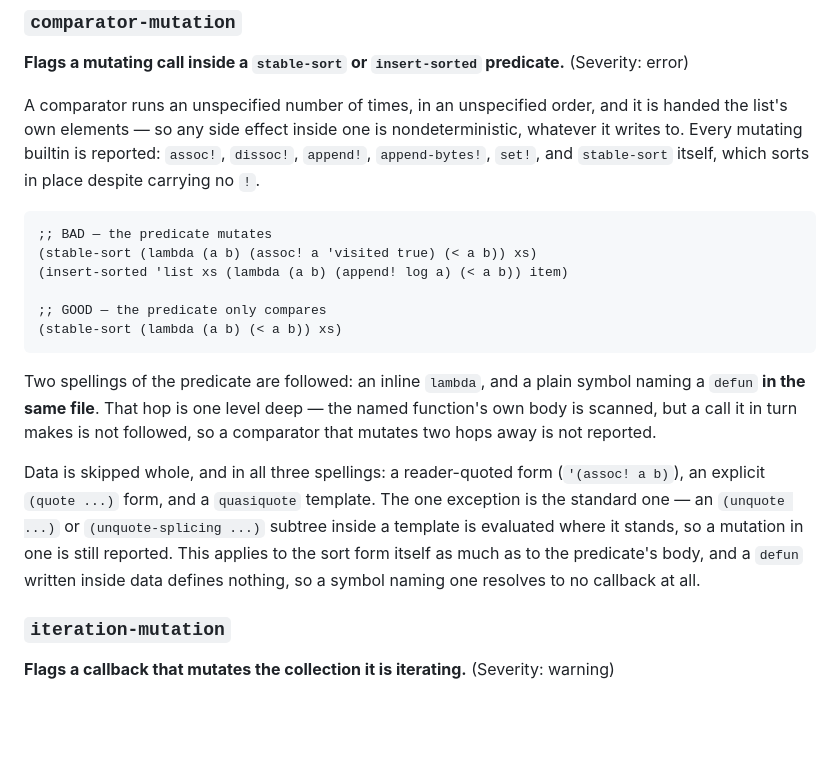
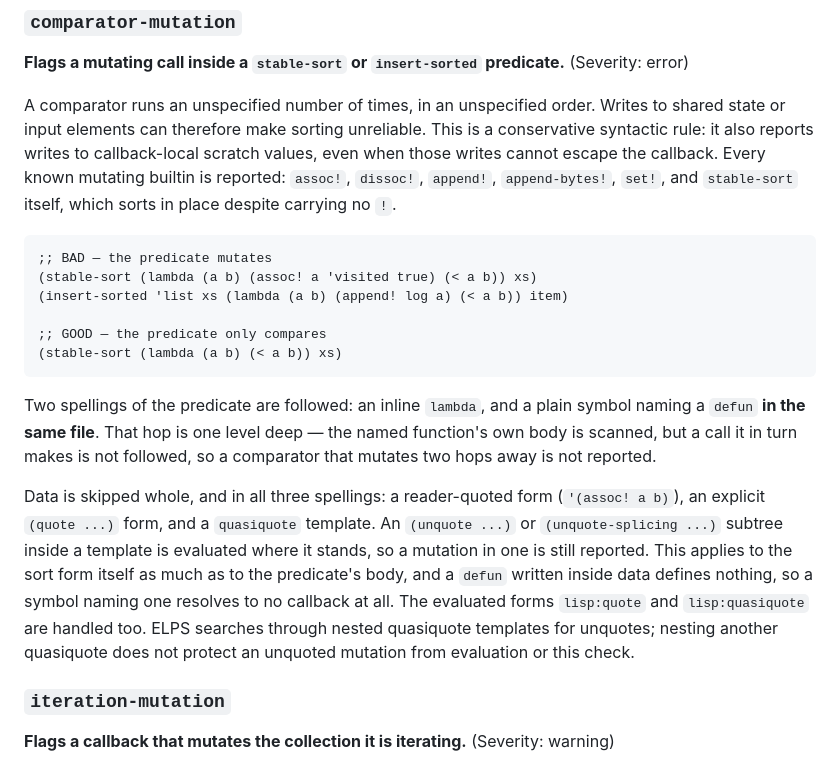
Before and after one commit to luthersystems/elps, a Markdown page: docs/lint-checks.md, the part around the change. Drawn GitHub-style; blank space fills up the shorter version.

Commit message:
Clarify conservative mutation lint policy and ELPS quote behavior

```diff
--- a/docs/lint-checks.md
+++ b/docs/lint-checks.md
@@ -279,9 +279,11 @@ branch matches. While sometimes intentional, this is often an oversight.
 **Flags a mutating call inside a `stable-sort` or `insert-sorted` predicate.**
 (Severity: error)
 
-A comparator runs an unspecified number of times, in an unspecified order, and
-it is handed the list's own elements — so any side effect inside one is
-nondeterministic, whatever it writes to. Every mutating builtin is reported:
+A comparator runs an unspecified number of times, in an unspecified order.
+Writes to shared state or input elements can therefore make sorting unreliable.
+This is a conservative syntactic rule: it also reports writes to callback-local
+scratch values, even when those writes cannot escape the callback. Every known
+mutating builtin is reported:
 `assoc!`, `dissoc!`, `append!`, `append-bytes!`, `set!`, and `stable-sort`
 itself, which sorts in place despite carrying no `!`.
 
@@ -301,11 +303,14 @@ followed, so a comparator that mutates two hops away is not reported.
 
 Data is skipped whole, and in all three spellings: a reader-quoted form
 (`'(assoc! a b)`), an explicit `(quote ...)` form, and a `quasiquote`
-template. The one exception is the standard one — an `(unquote ...)` or
+template. An `(unquote ...)` or
 `(unquote-splicing ...)` subtree inside a template is evaluated where it
 stands, so a mutation in one is still reported. This applies to the sort form
 itself as much as to the predicate's body, and a `defun` written inside data
 defines nothing, so a symbol naming one resolves to no callback at all.
+The evaluated forms `lisp:quote` and `lisp:quasiquote` are handled too.
+ELPS searches through nested quasiquote templates for unquotes; nesting another
+quasiquote does not protect an unquoted mutation from evaluation or this check.
 
 ### `iteration-mutation`
 
```
